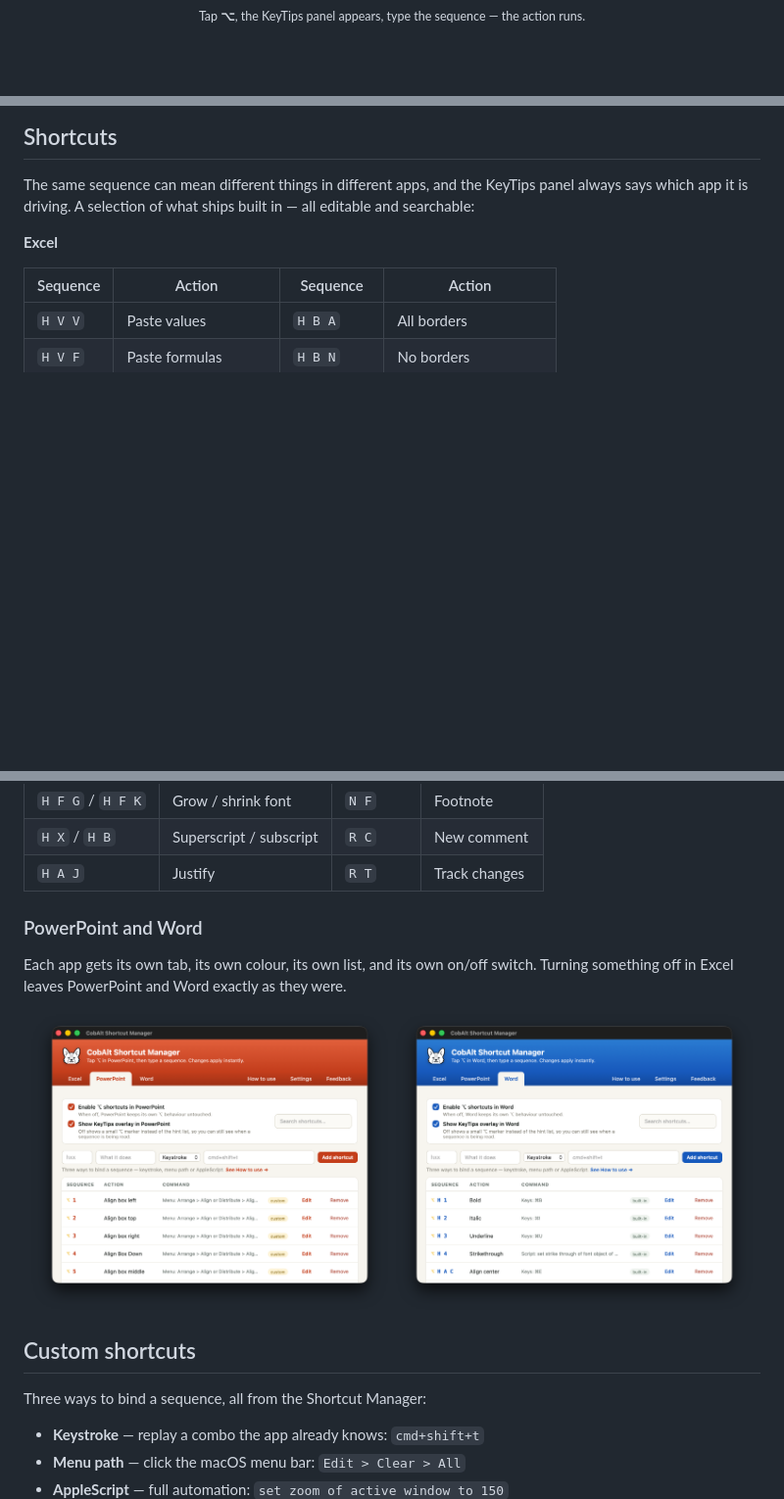
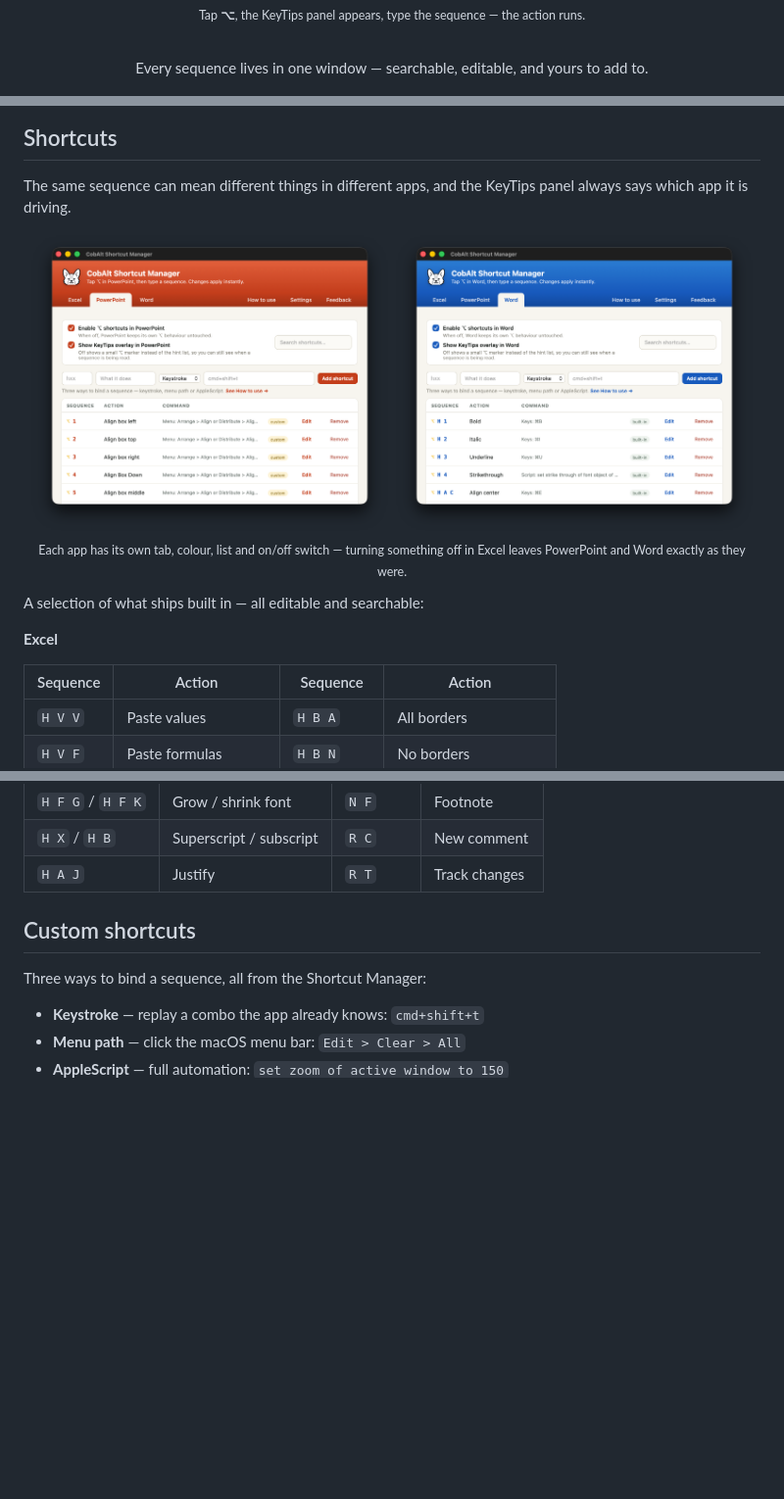
Before and after one commit to continental-vito/xlalt, a Markdown page: README.md, 3 parts joined by grey strips. Shown at 98% size. Drawn GitHub-style; blank space fills up the shorter version.

Commit message:
README: introduce the Excel shot, and put the app pair above the tables
The PowerPoint and Word screenshots sat after the shortcut tables, which
is the wrong way round: they show what the tables are describing. They
now come first, directly under the Shortcuts intro, with the per-app
explanation as their caption. And the Excel screenshot gets a line of its
own rather than appearing without introduction.

```diff
--- a/README.md
+++ b/README.md
@@ -43,7 +43,9 @@ Updates after that arrive in-app: the menu bar icon → **Check for Updates**, o
 
 <sub>Tap <b>⌥</b>, the KeyTips panel appears, type the sequence — the action runs.</sub>
 
-<br><br>
+<br>
+
+Every sequence lives in one window — searchable, editable, and yours to add to.
 
 <img src="docs/screenshot-excel.png" width="780" alt="CobAlt Shortcut Manager, Excel tab">
 
@@ -53,7 +55,18 @@ Updates after that arrive in-app: the menu bar icon → **Check for Updates**, o
 
 ## Shortcuts
 
-The same sequence can mean different things in different apps, and the KeyTips panel always says which app it is driving. A selection of what ships built in — all editable and searchable:
+The same sequence can mean different things in different apps, and the KeyTips panel always says which app it is driving.
+
+<div align="center">
+
+<img src="docs/screenshot-powerpoint.png" width="49%" alt="CobAlt Shortcut Manager, PowerPoint tab">
+<img src="docs/screenshot-word.png" width="49%" alt="CobAlt Shortcut Manager, Word tab">
+
+<sub>Each app has its own tab, colour, list and on/off switch — turning something off in Excel leaves PowerPoint and Word exactly as they were.</sub>
+
+</div>
+
+A selection of what ships built in — all editable and searchable:
 
 **Excel**
 
@@ -87,19 +100,6 @@ The same sequence can mean different things in different apps, and the KeyTips p
 | `H F G` / `H F K` | Grow / shrink font | `N F` | Footnote |
 | `H X` / `H B` | Superscript / subscript | `R C` | New comment |
 | `H A J` | Justify | `R T` | Track changes |
-
-### PowerPoint and Word
-
-Each app gets its own tab, its own colour, its own list, and its own on/off
-switch. Turning something off in Excel leaves PowerPoint and Word exactly as
-they were.
-
-<div align="center">
-
-<img src="docs/screenshot-powerpoint.png" width="49%" alt="CobAlt Shortcut Manager, PowerPoint tab">
-<img src="docs/screenshot-word.png" width="49%" alt="CobAlt Shortcut Manager, Word tab">
-
-</div>
 
 ## Custom shortcuts
 
```
